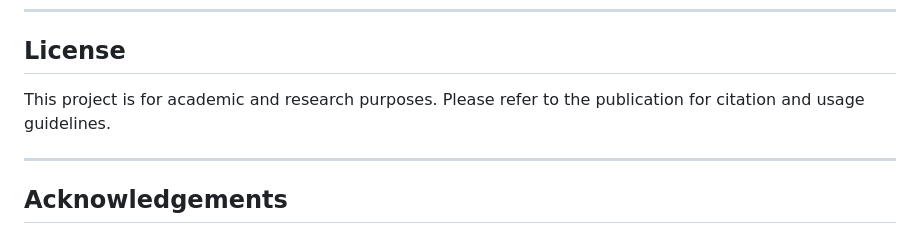
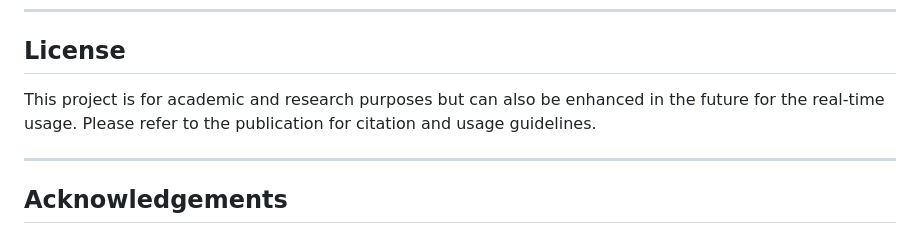
Before and after one commit to Valentina14142000/AIDangerMonitor, a Markdown page: README.md, the part around the change. GitHub-like rendering.

```diff
--- a/README.md
+++ b/README.md
@@ -143,7 +143,7 @@ Graduation Thesis Project – 2025
 
 ##  License
 
-This project is for academic and research purposes. Please refer to the publication for citation and usage guidelines.
+This project is for academic and research purposes but can also be enhanced in the future for the real-time usage. Please refer to the publication for citation and usage guidelines.
 
 ---
 
```
